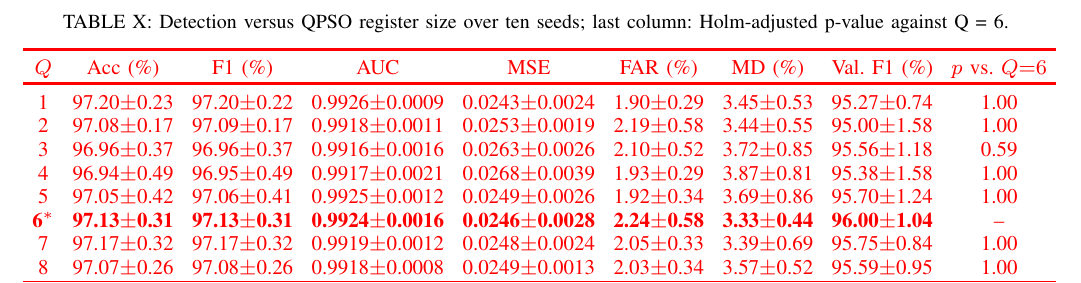
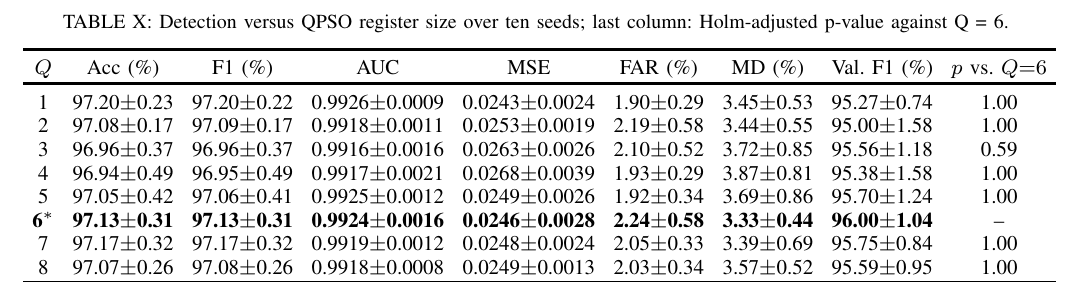
Before and after one commit to CHYMEE/conquest, a LaTeX paper (paper/Conquest_revision_clean_copy.tex): part of page 14 of 22, cut so that both start at the same text. Compiled offline with pdfLaTeX; a missing font is replaced by an installed copy or a similar font; a LaTeX package or settings file that is missing is left out.

Commit message:
Compiled 2026-10-19 13:00 UTC

```diff
--- a/paper/Conquest_revision_clean_copy.tex
+++ b/paper/Conquest_revision_clean_copy.tex
@@ -1380,7 +1380,6 @@ below.}
 \centering
 \caption{\rev{R1.2}\textcolor{black}{Detection versus QPSO register size over ten seeds; last column: Holm-adjusted p-value against Q = 6.}}
 \label{tab:qubit_ablation_improved_robust}
-\color{red}
 \setlength{\tabcolsep}{3.5pt}
 \resizebox{\textwidth}{!}{
 \begin{tabular}{ccccccccc}
```
